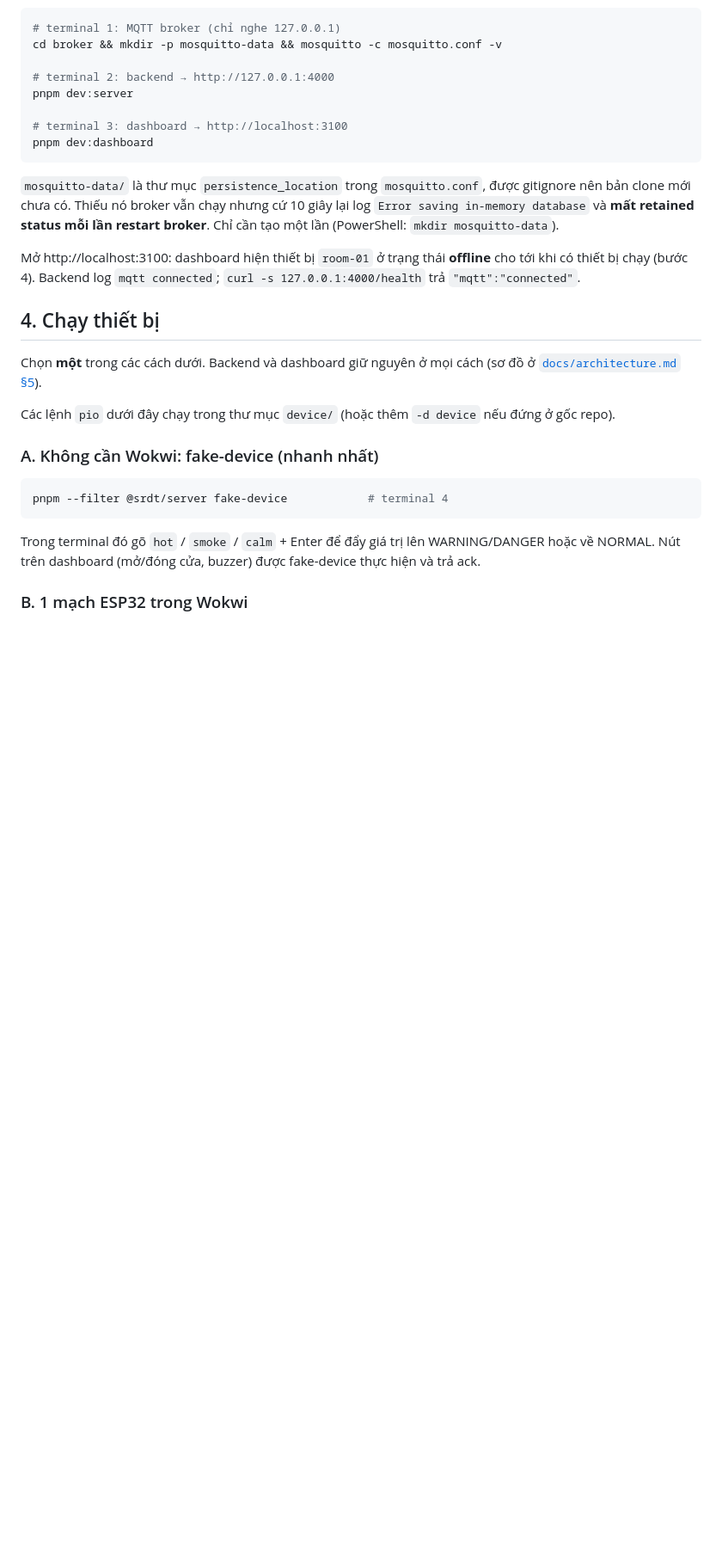
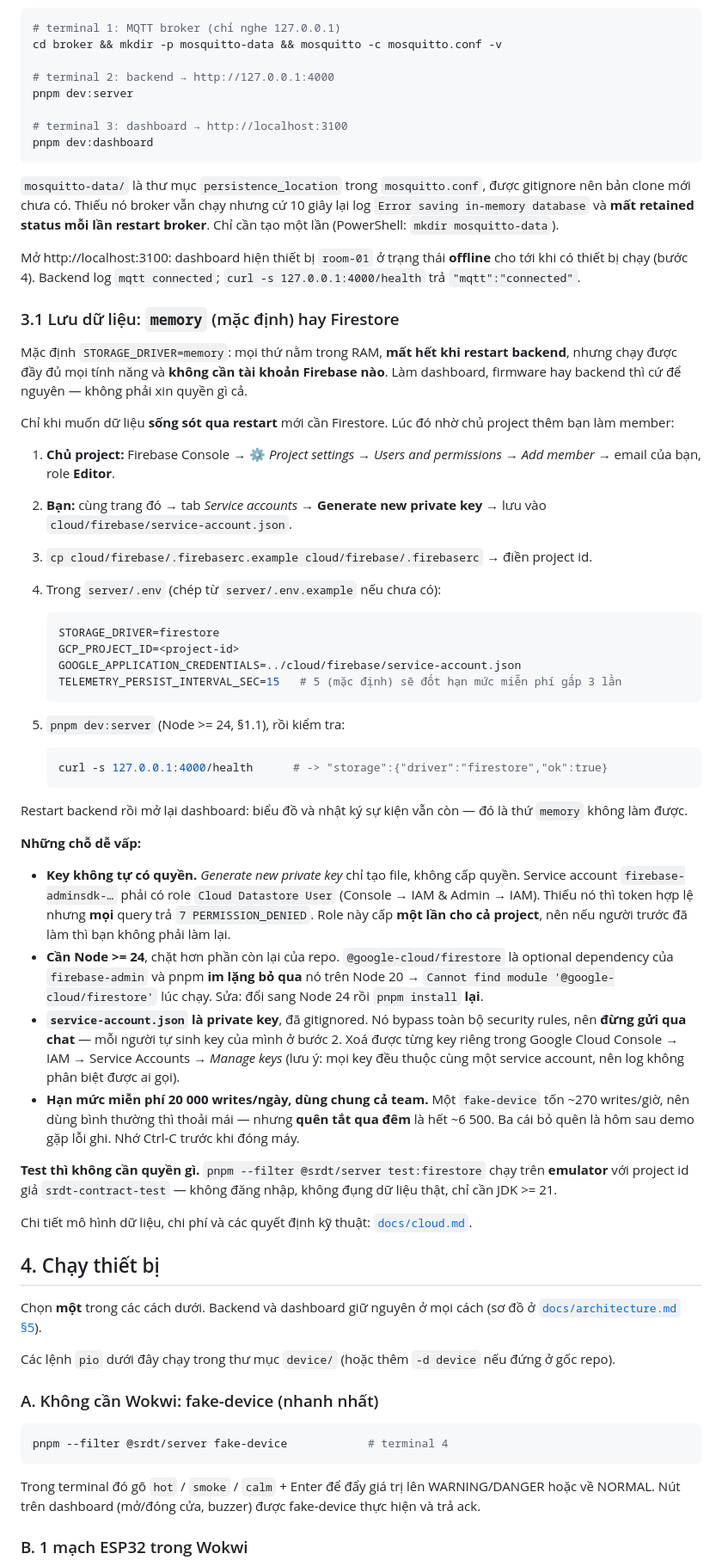
Before and after one commit to khacbac/smart-room-digital-twin, a Markdown page: README.md, the part around one of its changes. Shown at 86% size. Drawn GitHub-style; blank space fills up the shorter version.

Commit message:
Docs: how a teammate runs against the real Firestore, and when not to
Nothing in the repo said which work needs Firebase access. The answer is
almost none of it: STORAGE_DRIVER=memory is the default and exercises every
feature, and the Firestore contract tests run on the emulator under a made-up
project id, so dashboard, firmware and backend work need no account at all.

README gains §3.1 for the case that does need it — persistence across a
restart — with the member flow (each person mints their own key rather than
passing service-account.json around, since that key bypasses the rules and
cannot be revoked individually) and the three things that actually bite:
the IAM role a generated key does not carry, the silent Node 20 skip of
@google-cloud/firestore, and the shared 20 000 writes/day that one forgotten
fake-device eats a third of overnight.

cloud.md Bước 0 points at it instead of repeating it. The stale `server (8)`
test count in §6 is now 20.

````diff
--- a/README.md
+++ b/README.md
@@ -158,6 +158,58 @@ status mỗi lần restart broker**. Chỉ cần tạo một lần (PowerShell:
 Mở http://localhost:3100: dashboard hiện thiết bị `room-01` ở trạng thái **offline** cho tới khi có thiết bị chạy
 (bước 4). Backend log `mqtt connected`; `curl -s 127.0.0.1:4000/health` trả `"mqtt":"connected"`.
 
+### 3.1 Lưu dữ liệu: `memory` (mặc định) hay Firestore
+
+Mặc định `STORAGE_DRIVER=memory`: mọi thứ nằm trong RAM, **mất hết khi restart backend**, nhưng chạy được
+đầy đủ mọi tính năng và **không cần tài khoản Firebase nào**. Làm dashboard, firmware hay backend thì cứ
+để nguyên — không phải xin quyền gì cả.
+
+Chỉ khi muốn dữ liệu **sống sót qua restart** mới cần Firestore. Lúc đó nhờ chủ project thêm bạn làm member:
+
+1. **Chủ project:** Firebase Console → ⚙️ *Project settings* → *Users and permissions* → *Add member*
+   → email của bạn, role **Editor**.
+2. **Bạn:** cùng trang đó → tab *Service accounts* → **Generate new private key**
+   → lưu vào `cloud/firebase/service-account.json`.
+3. `cp cloud/firebase/.firebaserc.example cloud/firebase/.firebaserc` → điền project id.
+4. Trong `server/.env` (chép từ `server/.env.example` nếu chưa có):
+
+   ```sh
+   STORAGE_DRIVER=firestore
+   GCP_PROJECT_ID=<project-id>
+   GOOGLE_APPLICATION_CREDENTIALS=../cloud/firebase/service-account.json
+   TELEMETRY_PERSIST_INTERVAL_SEC=15   # 5 (mặc định) sẽ đốt hạn mức miễn phí gấp 3 lần
+   ```
+
+5. `pnpm dev:server` (Node >= 24, §1.1), rồi kiểm tra:
+
+   ```sh
+   curl -s 127.0.0.1:4000/health      # -> "storage":{"driver":"firestore","ok":true}
+   ```
+
+Restart backend rồi mở lại dashboard: biểu đồ và nhật ký sự kiện vẫn còn — đó là thứ `memory` không làm được.
+
+**Những chỗ dễ vấp:**
+
+- **Key không tự có quyền.** *Generate new private key* chỉ tạo file, không cấp quyền. Service account
+  `firebase-adminsdk-…` phải có role `Cloud Datastore User` (Console → IAM & Admin → IAM). Thiếu nó thì
+  token hợp lệ nhưng **mọi** query trả `7 PERMISSION_DENIED`. Role này cấp **một lần cho cả project**, nên
+  nếu người trước đã làm thì bạn không phải làm lại.
+- **Cần Node >= 24**, chặt hơn phần còn lại của repo. `@google-cloud/firestore` là optional dependency
+  của `firebase-admin` và pnpm **im lặng bỏ qua** nó trên Node 20 → `Cannot find module
+  '@google-cloud/firestore'` lúc chạy. Sửa: đổi sang Node 24 rồi `pnpm install` **lại**.
+- **`service-account.json` là private key**, đã gitignored. Nó bypass toàn bộ security rules, nên **đừng
+  gửi qua chat** — mỗi người tự sinh key của mình ở bước 2. Xoá được từng key riêng trong
+  Google Cloud Console → IAM → Service Accounts → *Manage keys* (lưu ý: mọi key đều thuộc cùng một service
+  account, nên log không phân biệt được ai gọi).
+- **Hạn mức miễn phí 20 000 writes/ngày, dùng chung cả team.** Một `fake-device` tốn ~270 writes/giờ, nên
+  dùng bình thường thì thoải mái — nhưng **quên tắt qua đêm** là hết ~6 500. Ba cái bỏ quên là hôm sau
+  demo gặp lỗi ghi. Nhớ Ctrl-C trước khi đóng máy.
+
+**Test thì không cần quyền gì.** `pnpm --filter @srdt/server test:firestore` chạy trên **emulator** với
+project id giả `srdt-contract-test` — không đăng nhập, không đụng dữ liệu thật, chỉ cần JDK >= 21.
+
+Chi tiết mô hình dữ liệu, chi phí và các quyết định kỹ thuật: [`docs/cloud.md`](docs/cloud.md).
+
 ## 4. Chạy thiết bị
 
 Chọn **một** trong các cách dưới. Backend và dashboard giữ nguyên ở mọi cách (sơ đồ ở
````
Also changed, not shown: other parts of README.md (+2 -2 lines), docs/cloud.md (+7 -0 lines).
